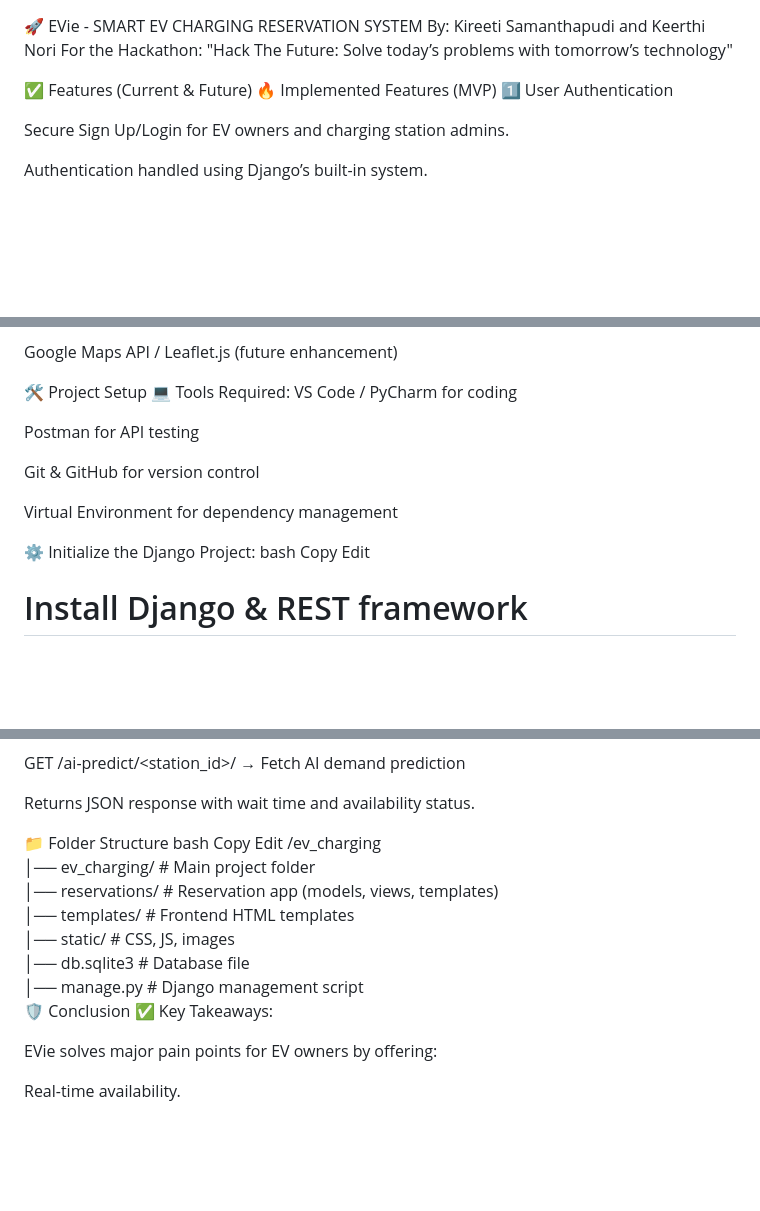
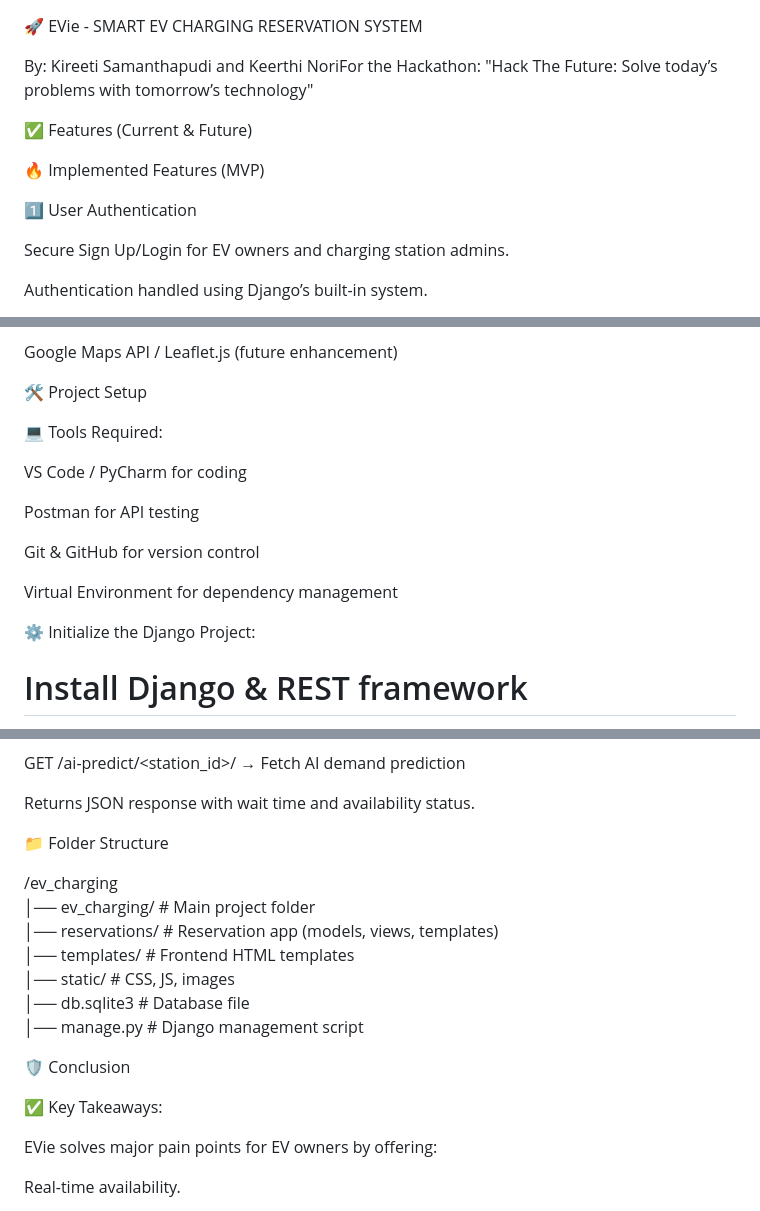
Before and after one commit to kireet-09/EV-Charging, a Markdown page: README.md, 3 parts joined by grey strips. GitHub-like rendering; blank space fills up the shorter version.

```diff
--- a/README.md
+++ b/README.md
@@ -1,9 +1,11 @@
 🚀 EVie - SMART EV CHARGING RESERVATION SYSTEM
-By: Kireeti Samanthapudi and Keerthi Nori
-For the Hackathon: "Hack The Future: Solve today’s problems with tomorrow’s technology"
+
+By: Kireeti Samanthapudi and Keerthi NoriFor the Hackathon: "Hack The Future: Solve today’s problems with tomorrow’s technology"
 
 ✅ Features (Current & Future)
+
 🔥 Implemented Features (MVP)
+
 1️⃣ User Authentication
 
 Secure Sign Up/Login for EV owners and charging station admins.
@@ -112,7 +117,9 @@ Gmail SMTP for email notifications
 Google Maps API / Leaflet.js (future enhancement)
 
 🛠️ Project Setup
+
 💻 Tools Required:
+
 VS Code / PyCharm for coding
 
 Postman for API testing
@@ -122,9 +129,7 @@ Git & GitHub for version control
 Virtual Environment for dependency management
 
 ⚙️ Initialize the Django Project:
-bash
-Copy
-Edit
+
 # Install Django & REST framework
 pip install django djangorestframework
 
@@ -225,9 +235,7 @@ GET /ai-predict/<station_id>/ → Fetch AI demand prediction
 Returns JSON response with wait time and availability status.
 
 📁 Folder Structure
-bash
-Copy
-Edit
+
 /ev_charging
 │── ev_charging/         # Main project folder
 │── reservations/        # Reservation app (models, views, templates)
@@ -235,7 +243,9 @@ Edit
 │── static/              # CSS, JS, images
 │── db.sqlite3           # Database file
 │── manage.py            # Django management script
+
 🛡️ Conclusion
+
 ✅ Key Takeaways:
 
 EVie solves major pain points for EV owners by offering:
```
Also changed, not shown: other parts of README.md (+8 -0 lines).
